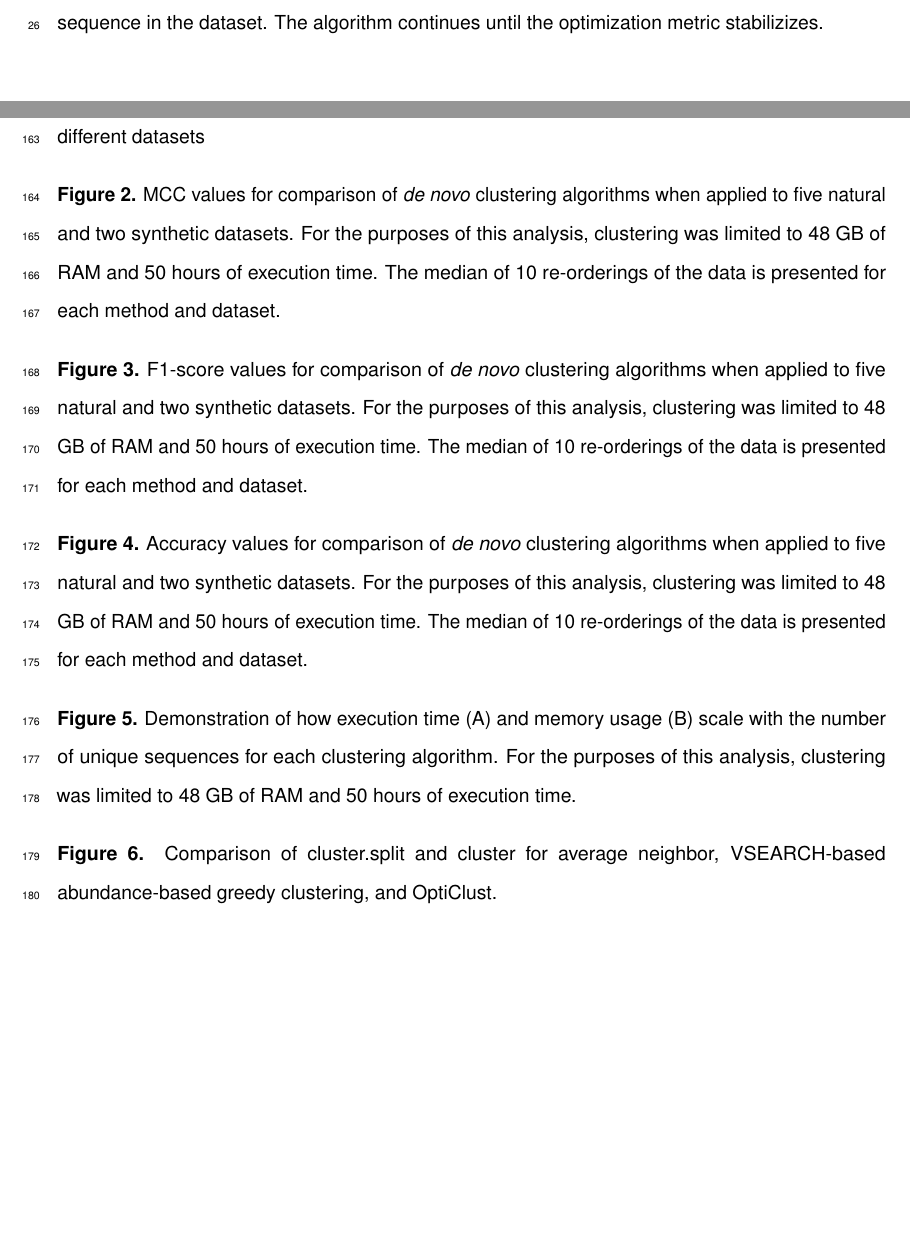
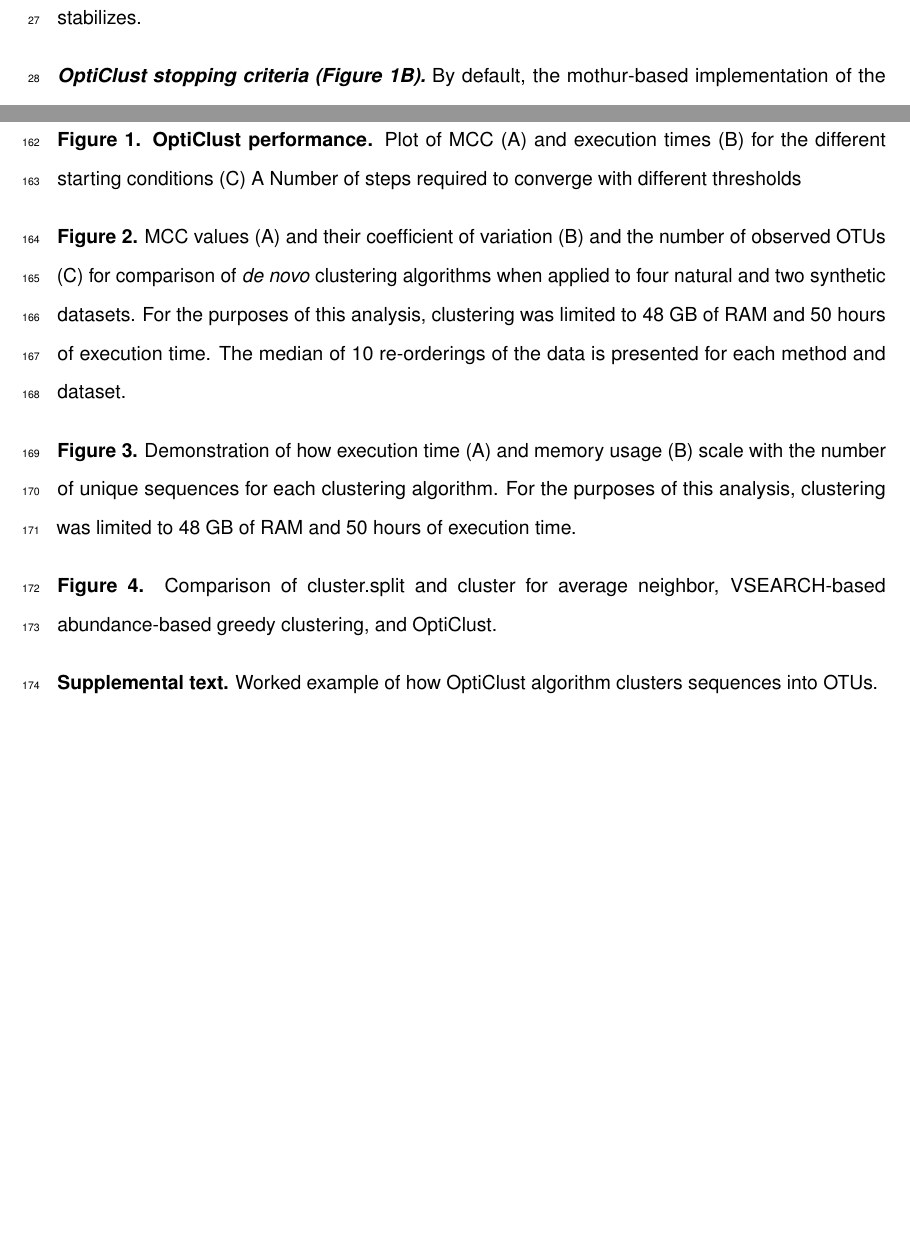
Before and after one commit to SchlossLab/Westcott_OptiClust_mSphere_2017, an R Markdown document (submission/Westcott_Opticlust_mSystems_2016.Rmd): two parts of pages 3 and 10 of 12 before the commit and two parts of pages 4 and 10 of 12 after it, joined at a grey line, cut at the place of the change, the shorter picture padded with empty space. Rendered offline with R 4.5, knitr and Pandoc, then LaTeX, with nearby package versions; some code elsewhere in the file could not run offline.

Commit message:
Work on figure legends

```diff
--- a/submission/Westcott_Opticlust_mSystems_2016.Rmd
+++ b/submission/Westcott_Opticlust_mSystems_2016.Rmd
@@ -144,3 +144,6 @@ To assess how the the memory and time requirements scaled with the number of seq
 
 ## Figures
 
+**Figure 1. OptiClust performance.**
+Plot of MCC (A) and execution times (B) for the different starting conditions
+(C) A Number of steps required to converge with different thresholds
@@ -151,15 +150,11 @@ C. Plot of MCC/F1Score/Accuracy for the different datasets
 
+**Figure 2.** MCC values (A) and their coefficient of variation (B) and the number of observed OTUs (C) for comparison of *de novo* clustering algorithms when applied to four natural and two synthetic datasets. For the purposes of this analysis, clustering was limited to 48 GB of RAM and 50 hours of execution time. The median of 10 re-orderings of the data is presented for each method and dataset.
 
-**Figure 2.** MCC values for comparison of *de novo* clustering algorithms when applied to five natural and two synthetic datasets. For the purposes of this analysis, clustering was limited to 48 GB of RAM and 50 hours of execution time. The median of 10 re-orderings of the data is presented for each method and dataset.
+**Figure 3.** Demonstration of how execution time (A) and memory usage (B) scale with the number of unique sequences for each clustering algorithm. For the purposes of this analysis, clustering was limited to 48 GB of RAM and 50 hours of execution time.
 
-**Figure 3.** F1-score values for comparison of *de novo* clustering algorithms when applied to five natural and two synthetic datasets. For the purposes of this analysis, clustering was limited to 48 GB of RAM and 50 hours of execution time. The median of 10 re-orderings of the data is presented for each method and dataset.
+**Figure 4.** Comparison of cluster.split and cluster for average neighbor, VSEARCH-based abundance-based greedy clustering, and OptiClust.
 
-**Figure 4.** Accuracy values for comparison of *de novo* clustering algorithms when applied to five natural and two synthetic datasets. For the purposes of this analysis, clustering was limited to 48 GB of RAM and 50 hours of execution time. The median of 10 re-orderings of the data is presented for each method and dataset.
-
-**Figure 5.** Demonstration of how execution time (A) and memory usage (B) scale with the number of unique sequences for each clustering algorithm. For the purposes of this analysis, clustering was limited to 48 GB of RAM and 50 hours of execution time.
-
-**Figure 6.** Comparison of cluster.split and cluster for average neighbor, VSEARCH-based abundance-based greedy clustering, and OptiClust.
-
+**Supplemental text.** Worked example of how OptiClust algorithm clusters sequences into OTUs.
 
 \newpage
 
```
Also changed, not shown: submission/Westcott_Opticlust_mSystems_2016.Rmd (6 more changed lines).
